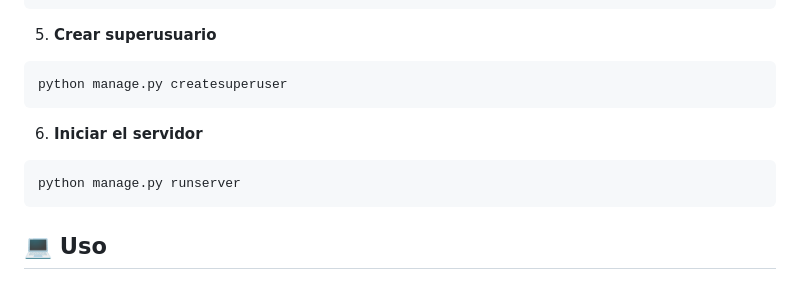
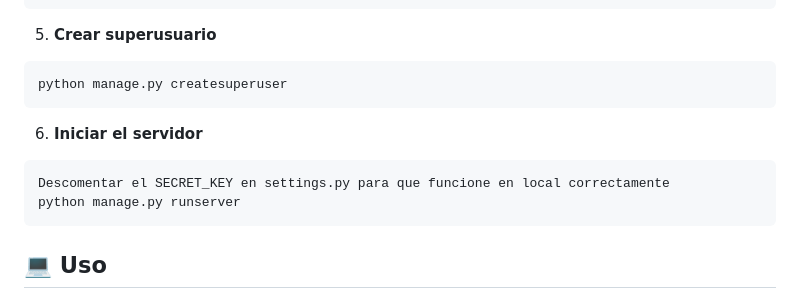
Before and after one commit to SeCo72/ProyectoSistemaCompraFacturacion, a Markdown page: README.md, the part around the change. Drawn GitHub-style.

Commit message:
:bug:Finalizacion

````diff
--- a/README.md
+++ b/README.md
@@ -130,6 +130,7 @@ python manage.py createsuperuser
 
 6. **Iniciar el servidor**
 ```bash
+Descomentar el SECRET_KEY en settings.py para que funcione en local correctamente
 python manage.py runserver
 ```
 
````
